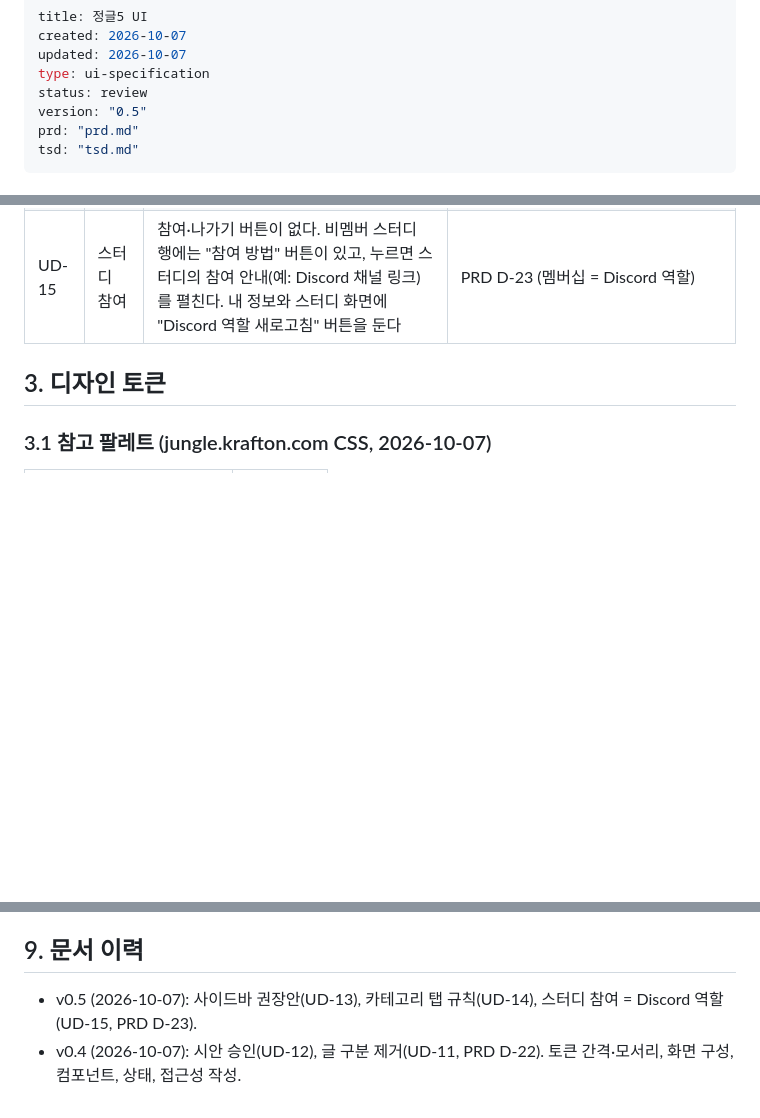
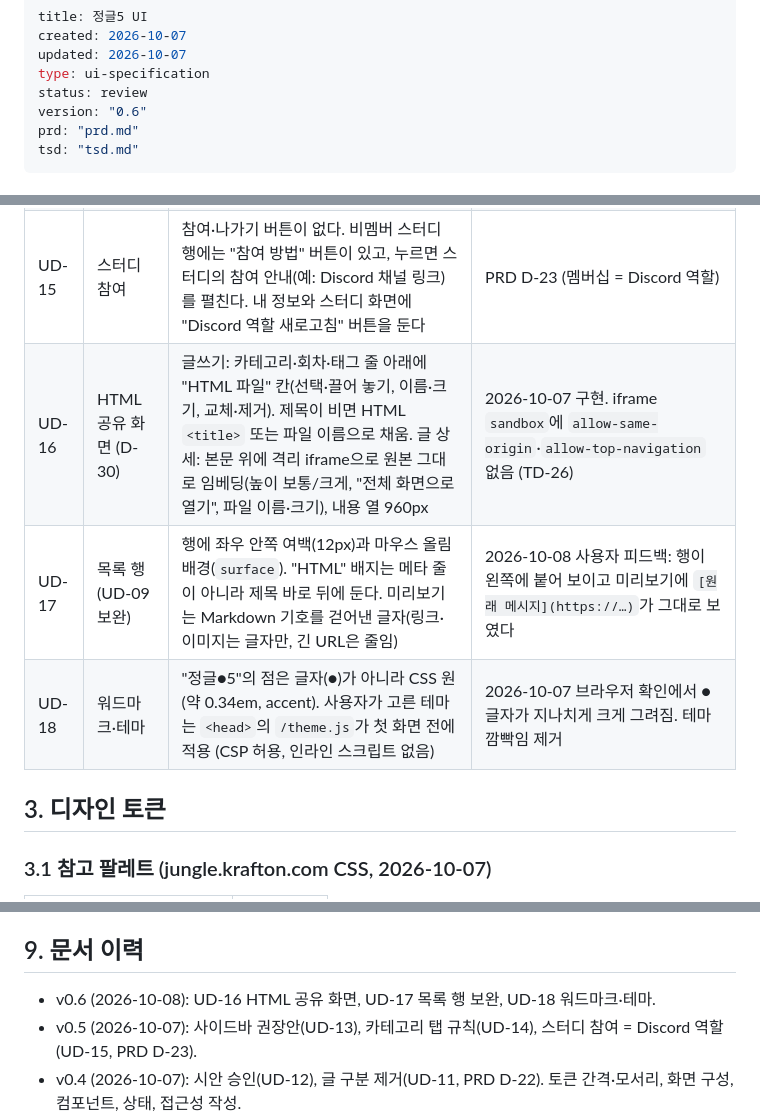
Before and after one commit to jungle-5th-study/jungle5, a Markdown page: docs/ui.md, 3 parts joined by grey strips. Rendered like a GitHub page; blank space fills up the shorter version.

```diff
--- a/docs/ui.md
+++ b/docs/ui.md
@@ -4,7 +4,7 @@ created: 2026-10-07
 updated: 2026-10-07
 type: ui-specification
 status: review
-version: "0.5"
+version: "0.6"
 prd: "prd.md"
 tsd: "tsd.md"
 ---
@@ -43,6 +43,9 @@ tsd: "tsd.md"
 | UD-13 | 사이드바 (권장안) | 홈 / 지식 / 스터디, 그리고 스터디 아래에 내 스터디 바로가기만. 카테고리는 사이드바에 두지 않는다 | 사용자 결정. A(계층형)·B(메뉴만)·C(바로가기)·티스토리식(카테고리 전부)을 시안으로 비교. 카테고리는 누구나 만들어 끝없이 늘 수 있지만(D-17), 내 스터디는 1~3개로 작고 매주 가는 곳이다 |
 | UD-14 | 카테고리 탭 | 지식 화면 위쪽 탭: "전체 (N)" 고정 첫 칸 + 글 수 많은 순 6개(각 글 수 표시) + "더 보기 N ▾"(검색 가능한 목록, 같은 순서). 선택한 카테고리는 항상 탭 줄에 보이게 하고, 6개 밖이면 6번째 자리에 잠시 넣는다. 글 수가 같으면 이름순 | 사용자 결정. 티스토리의 "전체보기 + 글 수"를 참고. 순서가 자주 바뀌지 않도록 최근 활동이 아닌 전체 글 수를 기준으로 한다 |
 | UD-15 | 스터디 참여 | 참여·나가기 버튼이 없다. 비멤버 스터디 행에는 "참여 방법" 버튼이 있고, 누르면 스터디의 참여 안내(예: Discord 채널 링크)를 펼친다. 내 정보와 스터디 화면에 "Discord 역할 새로고침" 버튼을 둔다 | PRD D-23 (멤버십 = Discord 역할) |
+| UD-16 | HTML 공유 화면 (D-30) | 글쓰기: 카테고리·회차·태그 줄 아래에 "HTML 파일" 칸(선택·끌어 놓기, 이름·크기, 교체·제거). 제목이 비면 HTML `<title>` 또는 파일 이름으로 채움. 글 상세: 본문 위에 격리 iframe으로 원본 그대로 임베딩(높이 보통/크게, "전체 화면으로 열기", 파일 이름·크기), 내용 열 960px | 2026-10-07 구현. iframe `sandbox`에 `allow-same-origin`·`allow-top-navigation` 없음 (TD-26) |
+| UD-17 | 목록 행 (UD-09 보완) | 행에 좌우 안쪽 여백(12px)과 마우스 올림 배경(`surface`). "HTML" 배지는 메타 줄이 아니라 제목 바로 뒤에 둔다. 미리보기는 Markdown 기호를 걷어낸 글자(링크·이미지는 글자만, 긴 URL은 줄임) | 2026-10-08 사용자 피드백: 행이 왼쪽에 붙어 보이고 미리보기에 `[원래 메시지](https://…)`가 그대로 보였다 |
+| UD-18 | 워드마크·테마 | "정글●5"의 점은 글자(●)가 아니라 CSS 원(약 0.34em, accent). 사용자가 고른 테마는 `<head>`의 `/theme.js`가 첫 화면 전에 적용 (CSP 허용, 인라인 스크립트 없음) | 2026-10-07 브라우저 확인에서 ● 글자가 지나치게 크게 그려짐. 테마 깜빡임 제거 |
 
 ## 3. 디자인 토큰
 
@@ -167,6 +170,7 @@ tsd: "tsd.md"
 
 ## 9. 문서 이력
 
+- v0.6 (2026-10-08): UD-16 HTML 공유 화면, UD-17 목록 행 보완, UD-18 워드마크·테마.
 - v0.5 (2026-10-07): 사이드바 권장안(UD-13), 카테고리 탭 규칙(UD-14), 스터디 참여 = Discord 역할(UD-15, PRD D-23).
 - v0.4 (2026-10-07): 시안 승인(UD-12), 글 구분 제거(UD-11, PRD D-22). 토큰 간격·모서리, 화면 구성, 컴포넌트, 상태, 접근성 작성.
 - v0.3 (2026-10-07): 2라운드 UD-07~UD-10 반영. 사이드바 레이아웃, 홈 구성, 목록 형태, 로고.
```
Also changed, not shown: docs/operations.md (+22 -0 lines), docs/prd.md (+12 -1 lines).
